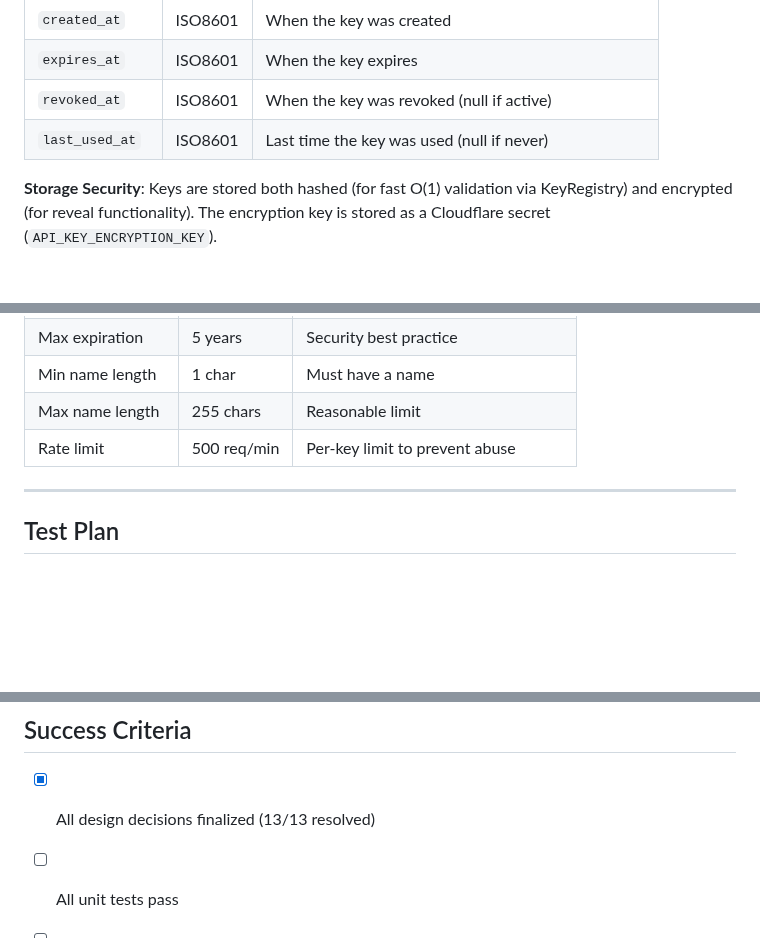
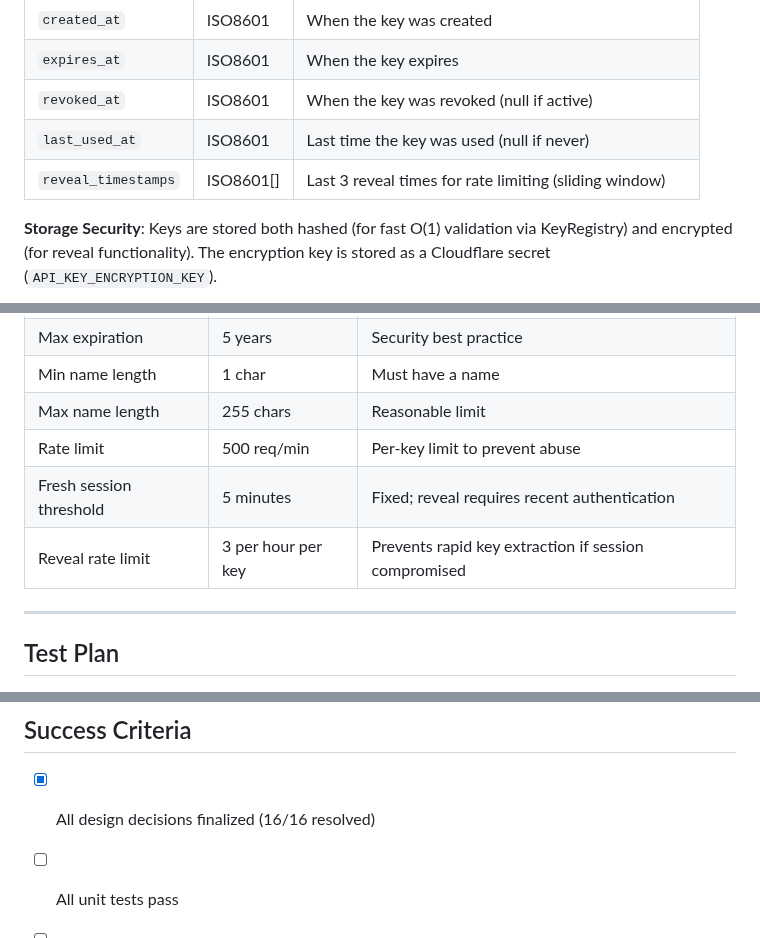
Before and after one commit to curtcox/hashbin.org, a Markdown page: todo/api_keys.md, 3 parts joined by grey strips. GitHub-like rendering; blank space fills up the shorter version.

```diff
--- a/todo/api_keys.md
+++ b/todo/api_keys.md
@@ -72,6 +72,7 @@ API keys can be provided via:
 | `expires_at` | ISO8601 | When the key expires |
 | `revoked_at` | ISO8601 | When the key was revoked (null if active) |
 | `last_used_at` | ISO8601 | Last time the key was used (null if never) |
+| `reveal_timestamps` | ISO8601[] | Last 3 reveal times for rate limiting (sliding window) |
 
 **Storage Security**: Keys are stored both hashed (for fast O(1) validation via KeyRegistry) and encrypted (for reveal functionality). The encryption key is stored as a Cloudflare secret (`API_KEY_ENCRYPTION_KEY`).
 
@@ -84,6 +85,8 @@ API keys can be provided via:
 | Min name length | 1 char | Must have a name |
 | Max name length | 255 chars | Reasonable limit |
 | Rate limit | 500 req/min | Per-key limit to prevent abuse |
+| Fresh session threshold | 5 minutes | Fixed; reveal requires recent authentication |
+| Reveal rate limit | 3 per hour per key | Prevents rapid key extraction if session compromised |
 
 ---
 
@@ -849,7 +877,7 @@ The following design decisions have been finalized:
 
 ## Success Criteria
 
-- [x] All design decisions finalized (13/13 resolved)
+- [x] All design decisions finalized (16/16 resolved)
 - [ ] All unit tests pass
 - [ ] All integration tests pass
 - [ ] All E2E tests pass
```
Also changed, not shown: other parts of todo/api_keys.md (+27 -2 lines).
